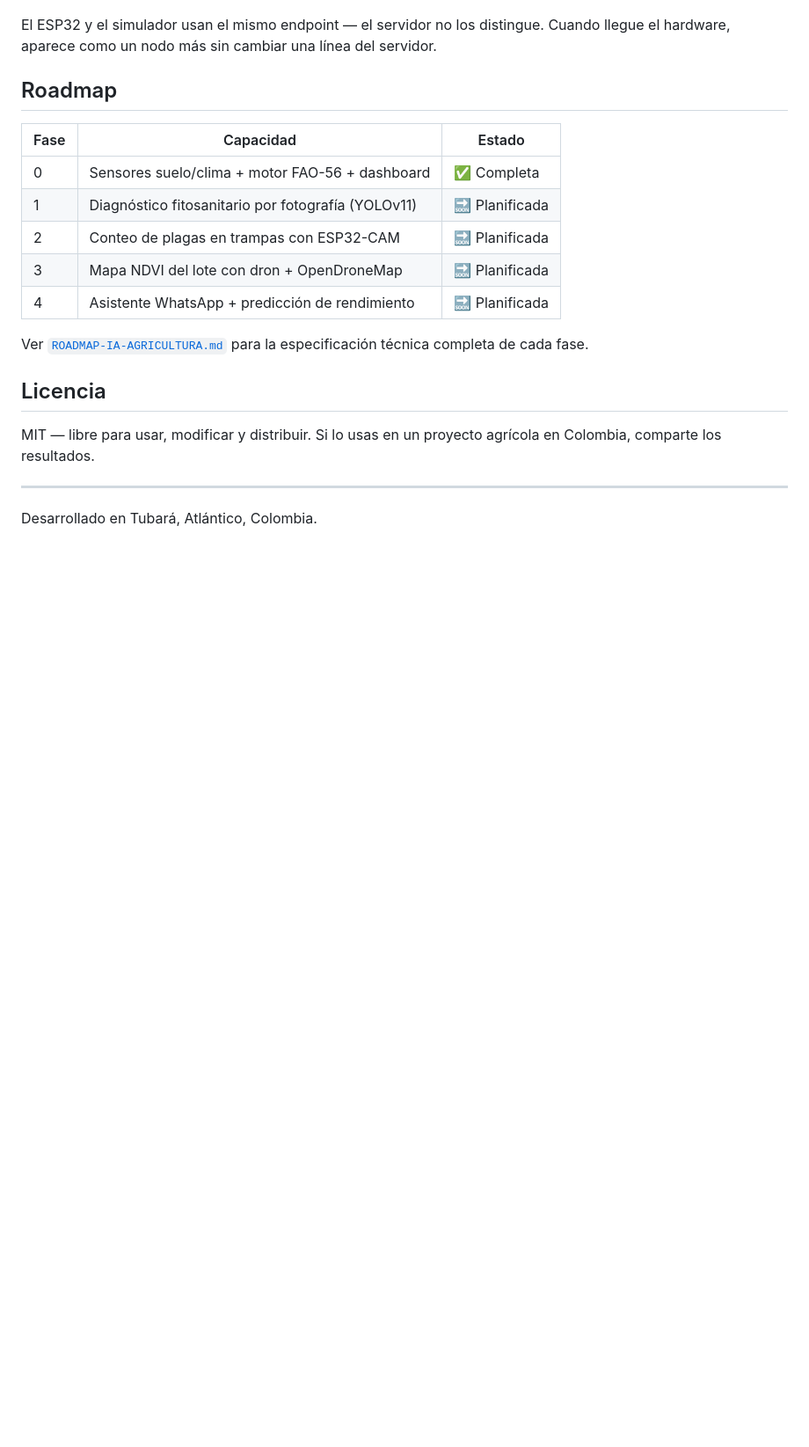
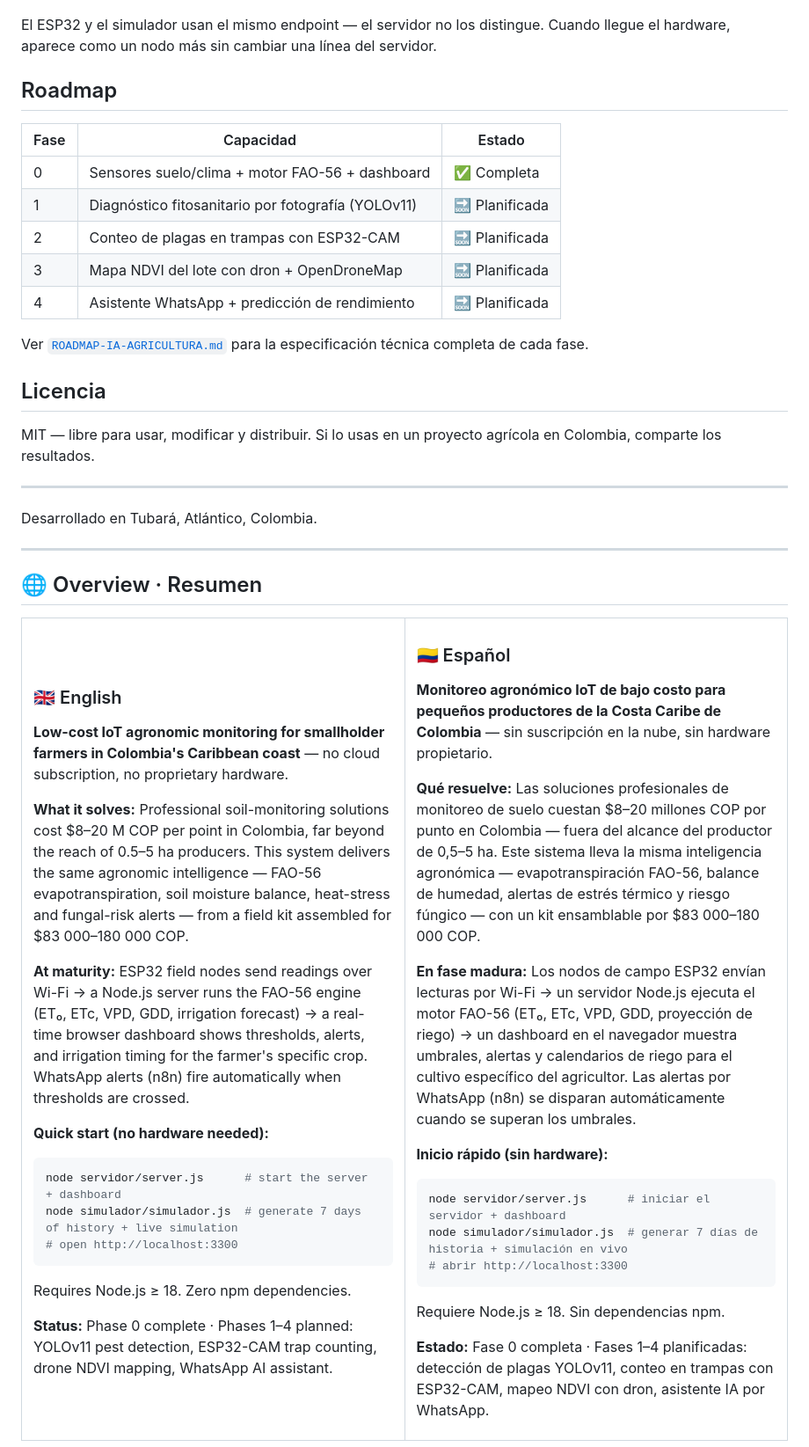
Before and after one commit to wilmerjoseperezorozco-dev/agrosentinel-colombia, a Markdown page: README.md, the part around the change. Shown at 88% size. Drawn GitHub-style; blank space fills up the shorter version.

Commit message:
docs: add bilingual overview section (EN/ES) for global reach

````diff
--- a/README.md
+++ b/README.md
@@ -124,3 +124,54 @@ MIT — libre para usar, modificar y distribuir. Si lo usas en un proyecto agrí
 ---
 
 Desarrollado en Tubará, Atlántico, Colombia.
+
+---
+
+## 🌐 Overview · Resumen
+
+<table>
+<tr>
+<td width="50%">
+
+### 🇬🇧 English
+
+**Low-cost IoT agronomic monitoring for smallholder farmers in Colombia's Caribbean coast** — no cloud subscription, no proprietary hardware.
+
+**What it solves:** Professional soil-monitoring solutions cost $8–20 M COP per point in Colombia, far beyond the reach of 0.5–5 ha producers. This system delivers the same agronomic intelligence — FAO-56 evapotranspiration, soil moisture balance, heat-stress and fungal-risk alerts — from a field kit assembled for $83 000–180 000 COP.
+
+**At maturity:** ESP32 field nodes send readings over Wi-Fi → a Node.js server runs the FAO-56 engine (ET₀, ETc, VPD, GDD, irrigation forecast) → a real-time browser dashboard shows thresholds, alerts, and irrigation timing for the farmer's specific crop. WhatsApp alerts (n8n) fire automatically when thresholds are crossed.
+
+**Quick start (no hardware needed):**
+```bash
+node servidor/server.js      # start the server + dashboard
+node simulador/simulador.js  # generate 7 days of history + live simulation
+# open http://localhost:3300
+```
+Requires Node.js ≥ 18. Zero npm dependencies.
+
+**Status:** Phase 0 complete · Phases 1–4 planned: YOLOv11 pest detection, ESP32-CAM trap counting, drone NDVI mapping, WhatsApp AI assistant.
+
+</td>
+<td width="50%">
+
+### 🇨🇴 Español
+
+**Monitoreo agronómico IoT de bajo costo para pequeños productores de la Costa Caribe de Colombia** — sin suscripción en la nube, sin hardware propietario.
+
+**Qué resuelve:** Las soluciones profesionales de monitoreo de suelo cuestan $8–20 millones COP por punto en Colombia — fuera del alcance del productor de 0,5–5 ha. Este sistema lleva la misma inteligencia agronómica — evapotranspiración FAO-56, balance de humedad, alertas de estrés térmico y riesgo fúngico — con un kit ensamblable por $83 000–180 000 COP.
+
+**En fase madura:** Los nodos de campo ESP32 envían lecturas por Wi-Fi → un servidor Node.js ejecuta el motor FAO-56 (ET₀, ETc, VPD, GDD, proyección de riego) → un dashboard en el navegador muestra umbrales, alertas y calendarios de riego para el cultivo específico del agricultor. Las alertas por WhatsApp (n8n) se disparan automáticamente cuando se superan los umbrales.
+
+**Inicio rápido (sin hardware):**
+```bash
+node servidor/server.js      # iniciar el servidor + dashboard
+node simulador/simulador.js  # generar 7 días de historia + simulación en vivo
+# abrir http://localhost:3300
+```
+Requiere Node.js ≥ 18. Sin dependencias npm.
+
+**Estado:** Fase 0 completa · Fases 1–4 planificadas: detección de plagas YOLOv11, conteo en trampas con ESP32-CAM, mapeo NDVI con dron, asistente IA por WhatsApp.
+
+</td>
+</tr>
+</table>
````
